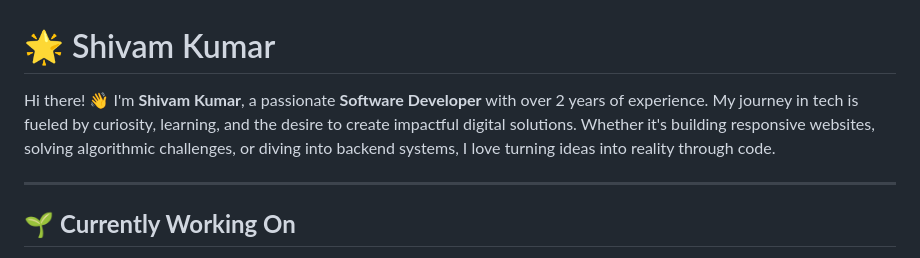
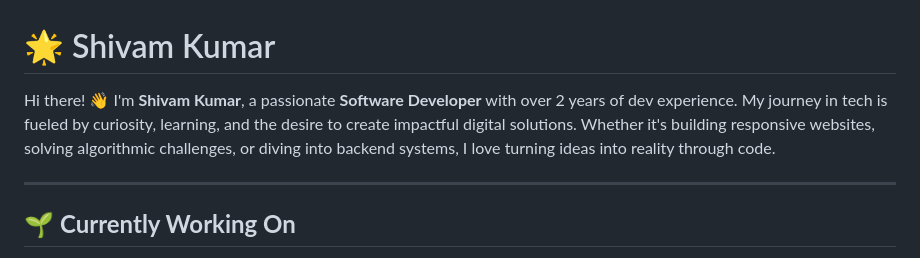
Before and after one commit to SHIVAM-KUMAR-59/SHIVAM-KUMAR-59, a Markdown page: README.md, the part around the change. Drawn GitHub-style.

```diff
--- a/README.md
+++ b/README.md
@@ -1,6 +1,6 @@
 # 🌟 Shivam Kumar
 
-Hi there! 👋 I'm **Shivam Kumar**, a passionate **Software Developer** with over 2 years of experience. My journey in tech is fueled by curiosity, learning, and the desire to create impactful digital solutions. Whether it's building responsive websites, solving algorithmic challenges, or diving into backend systems, I love turning ideas into reality through code.
+Hi there! 👋 I'm **Shivam Kumar**, a passionate **Software Developer** with over 2 years of dev experience. My journey in tech is fueled by curiosity, learning, and the desire to create impactful digital solutions. Whether it's building responsive websites, solving algorithmic challenges, or diving into backend systems, I love turning ideas into reality through code.
 
 ---
 
```
